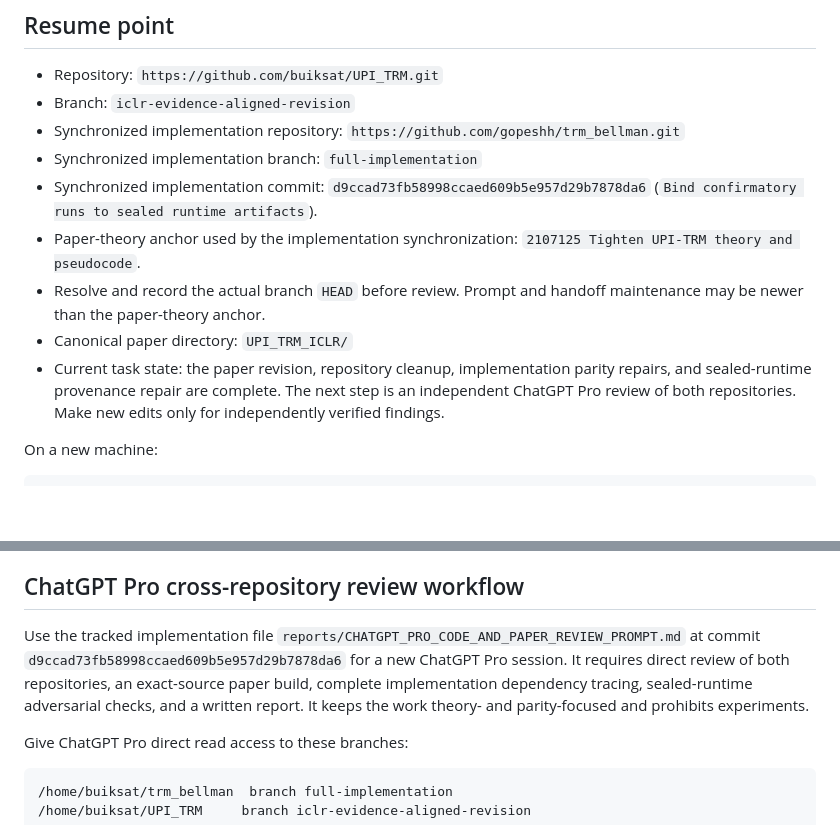
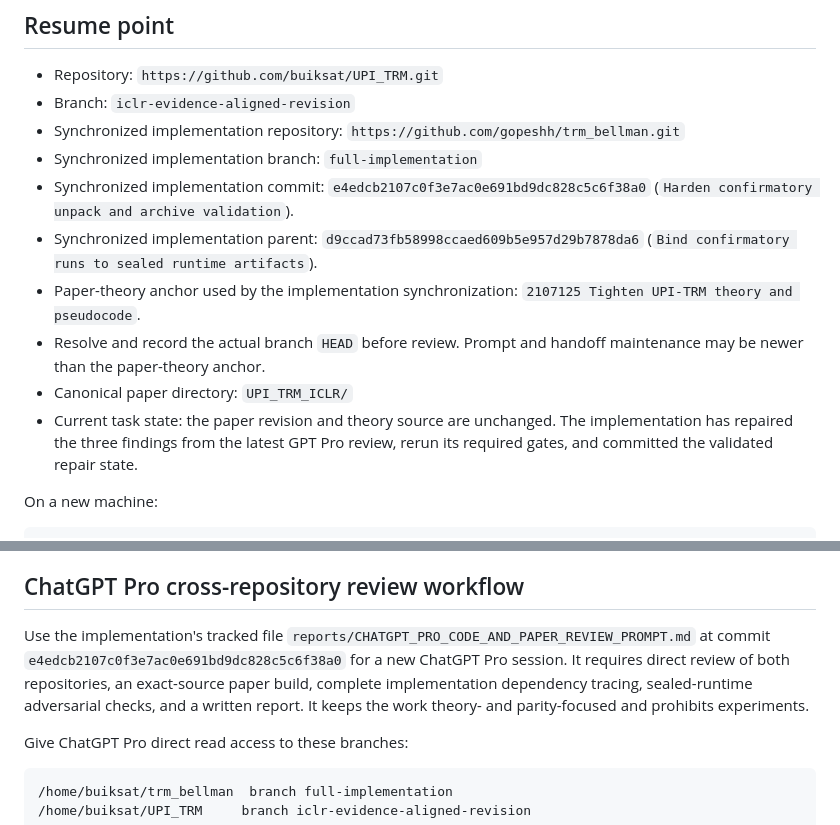
Before and after one commit to buiksat/UPI_TRM, a Markdown page: handoff.md, 2 parts joined by grey strips. Rendered like a GitHub page; blank space fills up the shorter version.

```diff
--- a/handoff.md
+++ b/handoff.md
@@ -8,11 +8,14 @@ Date: 2026-08-11
 - Branch: `iclr-evidence-aligned-revision`
 - Synchronized implementation repository: `https://github.com/gopeshh/trm_bellman.git`
 - Synchronized implementation branch: `full-implementation`
-- Synchronized implementation commit: `d9ccad73fb58998ccaed609b5e957d29b7878da6` (`Bind confirmatory runs to sealed runtime artifacts`).
+- Synchronized implementation commit: `e4edcb2107c0f3e7ac0e691bd9dc828c5c6f38a0` (`Harden confirmatory unpack and archive validation`).
+- Synchronized implementation parent: `d9ccad73fb58998ccaed609b5e957d29b7878da6` (`Bind confirmatory runs to sealed runtime artifacts`).
 - Paper-theory anchor used by the implementation synchronization: `2107125 Tighten UPI-TRM theory and pseudocode`.
 - Resolve and record the actual branch `HEAD` before review. Prompt and handoff maintenance may be newer than the paper-theory anchor.
 - Canonical paper directory: `UPI_TRM_ICLR/`
-- Current task state: the paper revision, repository cleanup, implementation parity repairs, and sealed-runtime provenance repair are complete. The next step is an independent ChatGPT Pro review of both repositories. Make new edits only for independently verified findings.
+- Current task state: the paper revision and theory source are unchanged. The
+  implementation has repaired the three findings from the latest GPT Pro
+  review, rerun its required gates, and committed the validated repair state.
 
 On a new machine:
 
@@ -207,7 +228,13 @@ Preserve these points in every future revision:
 
 ## ChatGPT Pro cross-repository review workflow
 
-Use the tracked implementation file `reports/CHATGPT_PRO_CODE_AND_PAPER_REVIEW_PROMPT.md` at commit `d9ccad73fb58998ccaed609b5e957d29b7878da6` for a new ChatGPT Pro session. It requires direct review of both repositories, an exact-source paper build, complete implementation dependency tracing, sealed-runtime adversarial checks, and a written report. It keeps the work theory- and parity-focused and prohibits experiments.
+Use the implementation's tracked file
+`reports/CHATGPT_PRO_CODE_AND_PAPER_REVIEW_PROMPT.md` at commit
+`e4edcb2107c0f3e7ac0e691bd9dc828c5c6f38a0` for a new ChatGPT Pro
+session. It requires direct review of both repositories, an exact-source paper
+build, complete implementation dependency tracing, sealed-runtime adversarial
+checks, and a written report. It keeps the work theory- and parity-focused and
+prohibits experiments.
 
 Give ChatGPT Pro direct read access to these branches:
 
```
Also changed, not shown: other parts of handoff.md (+29 -9 lines).
